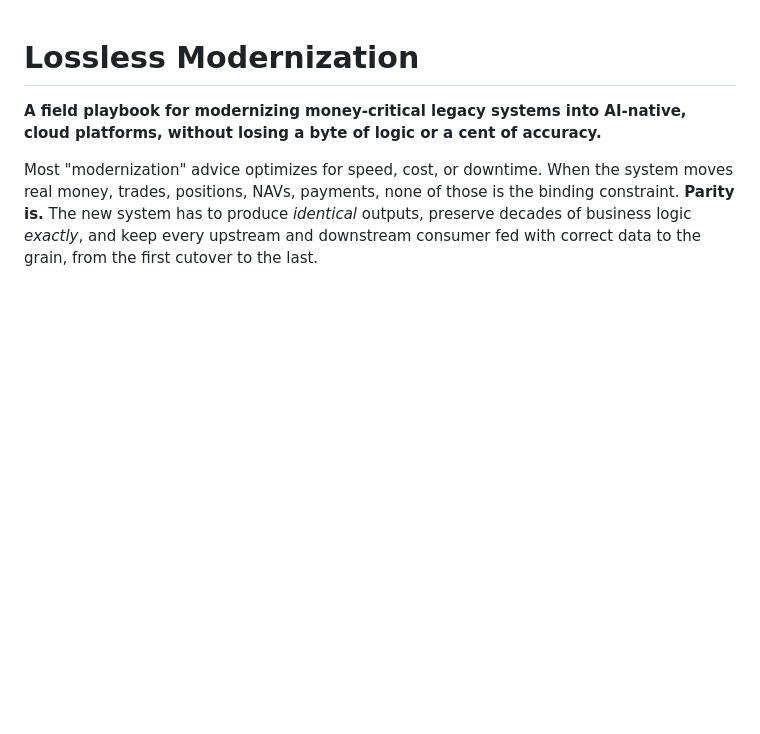
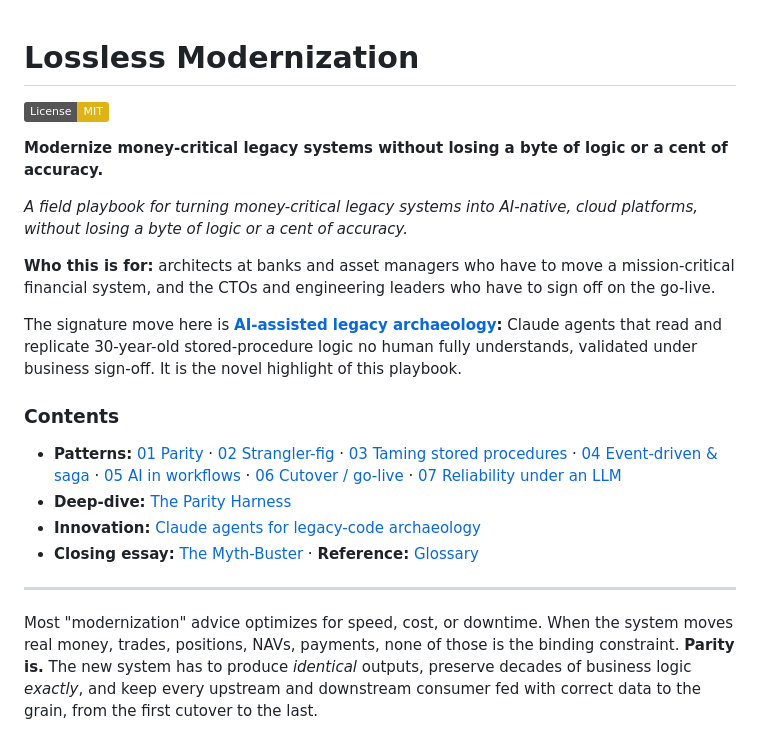
Before and after one commit to nikjain15/lossless-modernization, a Markdown page: README.md, the part around the change. Drawn GitHub-style; badges without logos; blank space fills up the shorter version.

Commit message:
docs: add hero, License badge, and compact TOC to README (#6)

```diff
--- a/README.md
+++ b/README.md
@@ -1,6 +1,23 @@
 # Lossless Modernization
 
-**A field playbook for modernizing money-critical legacy systems into AI-native, cloud platforms, without losing a byte of logic or a cent of accuracy.**
+[![License: MIT](https://img.shields.io/badge/License-MIT-yellow.svg)](./LICENSE)
+
+**Modernize money-critical legacy systems without losing a byte of logic or a cent of accuracy.**
+
+*A field playbook for turning money-critical legacy systems into AI-native, cloud platforms, without losing a byte of logic or a cent of accuracy.*
+
+**Who this is for:** architects at banks and asset managers who have to move a mission-critical financial system, and the CTOs and engineering leaders who have to sign off on the go-live.
+
+The signature move here is **[AI-assisted legacy archaeology](./patterns/claude-agents-for-legacy-archaeology.md):** Claude agents that read and replicate 30-year-old stored-procedure logic no human fully understands, validated under business sign-off. It is the novel highlight of this playbook.
+
+### Contents
+
+- **Patterns:** [01 Parity](./patterns/01-parity.md) · [02 Strangler-fig](./patterns/02-strangler-fig.md) · [03 Taming stored procedures](./patterns/03-taming-stored-procedures.md) · [04 Event-driven & saga](./patterns/04-event-driven-saga.md) · [05 AI in workflows](./patterns/05-ai-in-workflows.md) · [06 Cutover / go-live](./patterns/06-cutover.md) · [07 Reliability under an LLM](./patterns/07-reliability-under-llm.md)
+- **Deep-dive:** [The Parity Harness](./patterns/parity-harness-deepdive.md)
+- **Innovation:** [Claude agents for legacy-code archaeology](./patterns/claude-agents-for-legacy-archaeology.md)
+- **Closing essay:** [The Myth-Buster](./MYTH-BUSTER.md) · **Reference:** [Glossary](./GLOSSARY.md)
+
+---
 
 Most "modernization" advice optimizes for speed, cost, or downtime. When the system moves real money, trades, positions, NAVs, payments, none of those is the binding constraint. **Parity is.** The new system has to produce *identical* outputs, preserve decades of business logic *exactly*, and keep every upstream and downstream consumer fed with correct data to the grain, from the first cutover to the last.
 
```
